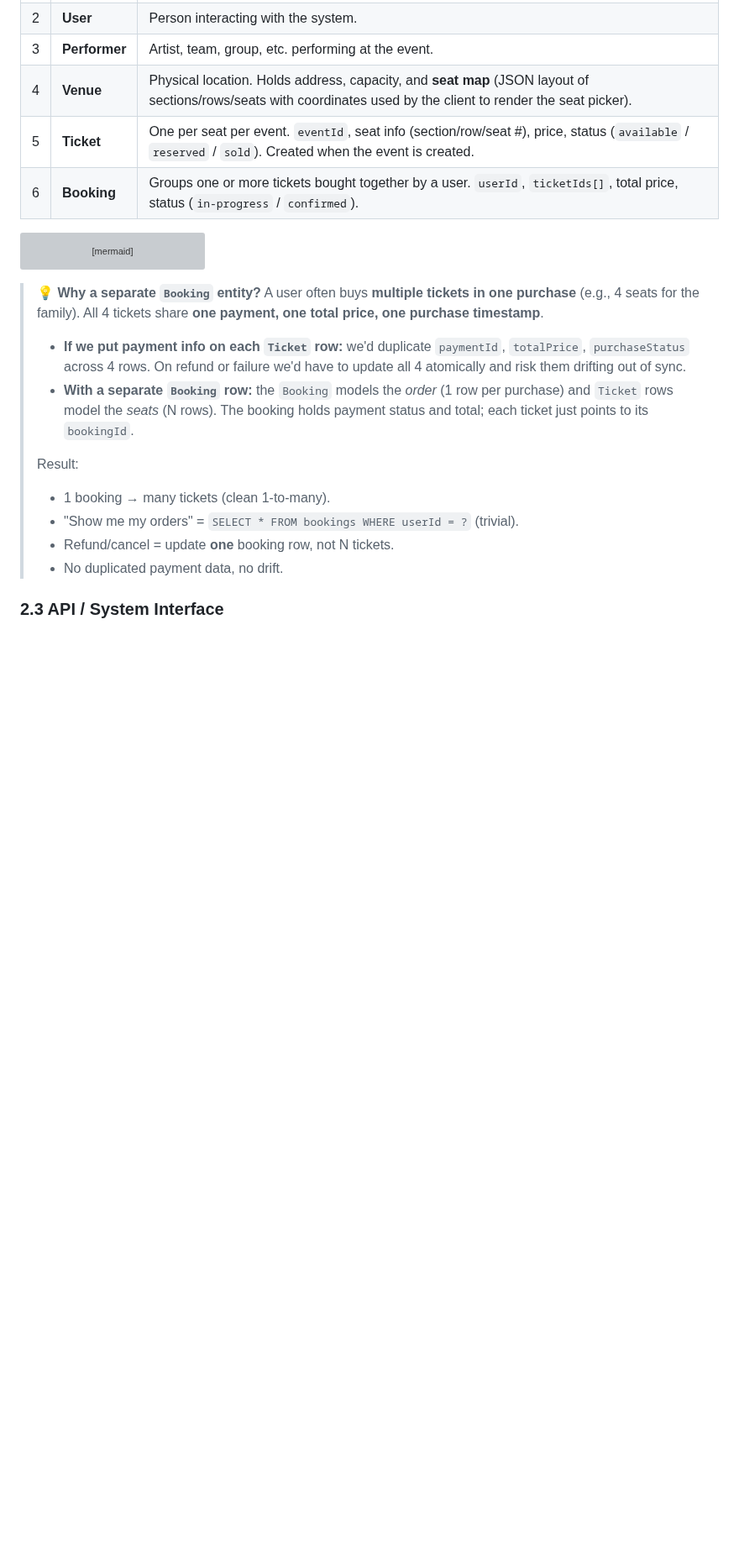
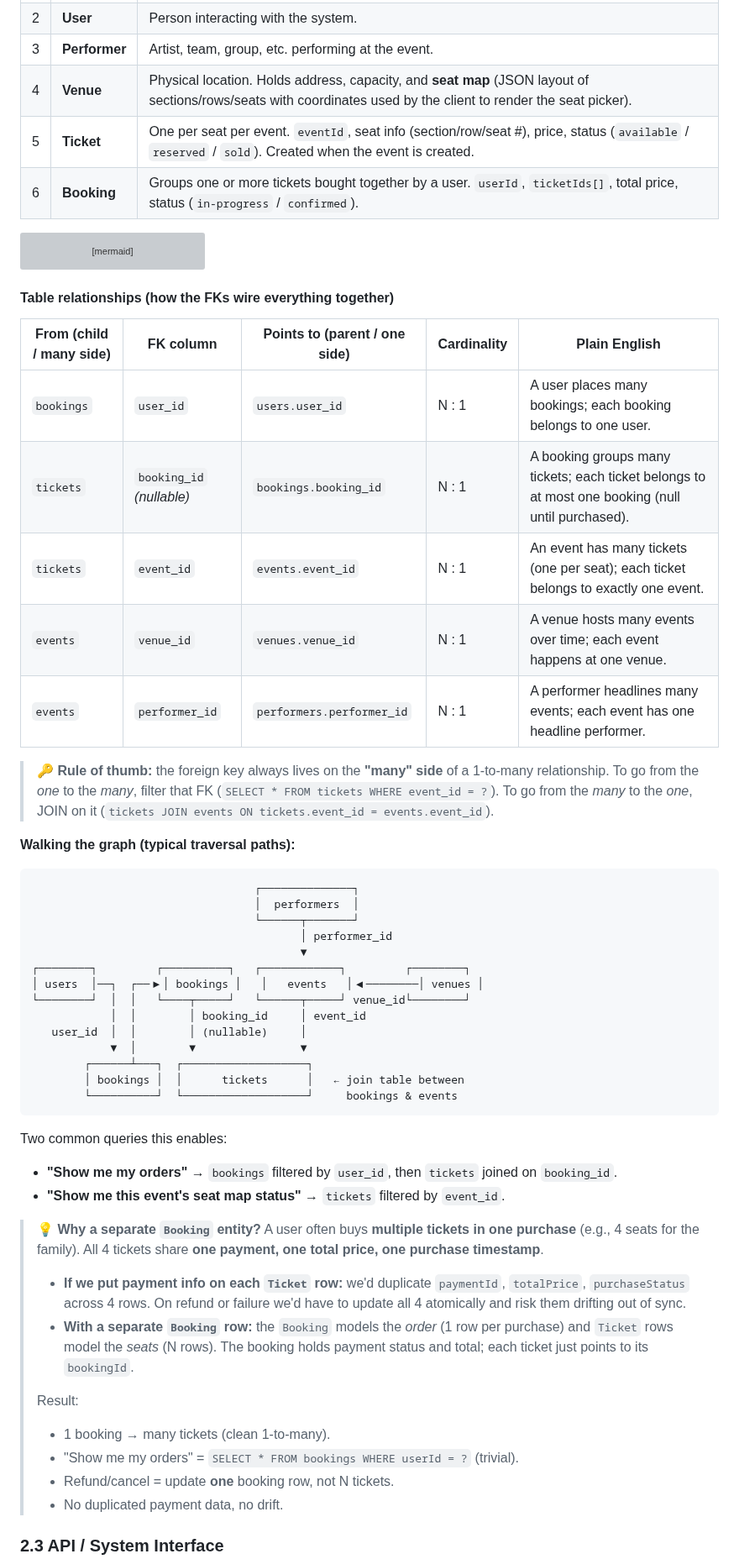
Before and after one commit to vipi-n/swe-101, a Markdown page: hld/ticketmaster.md, the part around the change. Shown at 84% size. Drawn GitHub-style; blank space fills up the shorter version; grey boxes are pictures that could not be loaded.

````diff
--- a/hld/ticketmaster.md
+++ b/hld/ticketmaster.md
@@ -136,6 +136,41 @@ erDiagram
     VENUE ||--o{ EVENT : "hosts"
     PERFORMER ||--o{ EVENT : "performs at"
 ```
+
+#### Table relationships (how the FKs wire everything together)
+
+| From (child / many side) | FK column | Points to (parent / one side) | Cardinality | Plain English |
+|---|---|---|---|---|
+| `bookings` | `user_id` | `users.user_id` | N : 1 | A user places many bookings; each booking belongs to one user. |
+| `tickets` | `booking_id` *(nullable)* | `bookings.booking_id` | N : 1 | A booking groups many tickets; each ticket belongs to at most one booking (null until purchased). |
+| `tickets` | `event_id` | `events.event_id` | N : 1 | An event has many tickets (one per seat); each ticket belongs to exactly one event. |
+| `events` | `venue_id` | `venues.venue_id` | N : 1 | A venue hosts many events over time; each event happens at one venue. |
+| `events` | `performer_id` | `performers.performer_id` | N : 1 | A performer headlines many events; each event has one headline performer. |
+
+> 🔑 **Rule of thumb:** the foreign key always lives on the **"many" side** of a 1-to-many relationship. To go from the *one* to the *many*, filter that FK (`SELECT * FROM tickets WHERE event_id = ?`). To go from the *many* to the *one*, JOIN on it (`tickets JOIN events ON tickets.event_id = events.event_id`).
+
+**Walking the graph (typical traversal paths):**
+
+```
+                                  ┌──────────────┐
+                                  │  performers  │
+                                  └──────┬───────┘
+                                         │ performer_id
+                                         ▼
+┌────────┐         ┌──────────┐   ┌────────────┐         ┌────────┐
+│ users  │──┐  ┌──▶│ bookings │   │   events   │◀────────│ venues │
+└────────┘  │  │   └────┬─────┘   └──────┬─────┘ venue_id└────────┘
+            │  │        │ booking_id     │ event_id
+   user_id  │  │        │ (nullable)     │
+            ▼  │        ▼                ▼
+        ┌──────┴───┐  ┌───────────────────┐
+        │ bookings │  │      tickets      │   ← join table between
+        └──────────┘  └───────────────────┘     bookings & events
+```
+
+Two common queries this enables:
+- **"Show me my orders"** → `bookings` filtered by `user_id`, then `tickets` joined on `booking_id`.
+- **"Show me this event's seat map status"** → `tickets` filtered by `event_id`.
 
 > 💡 **Why a separate `Booking` entity?**
 > A user often buys **multiple tickets in one purchase** (e.g., 4 seats for the family). All 4 tickets share **one payment, one total price, one purchase timestamp**.
````
